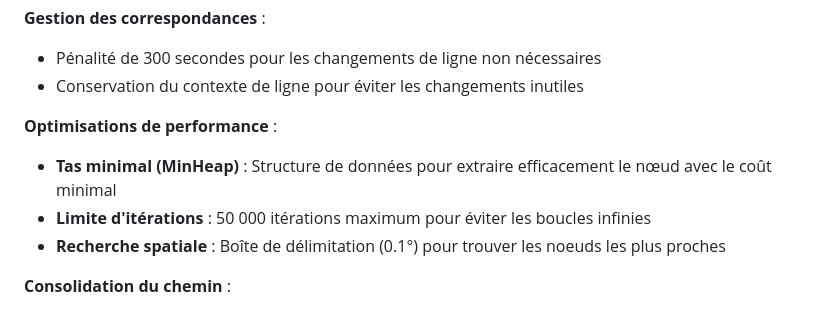
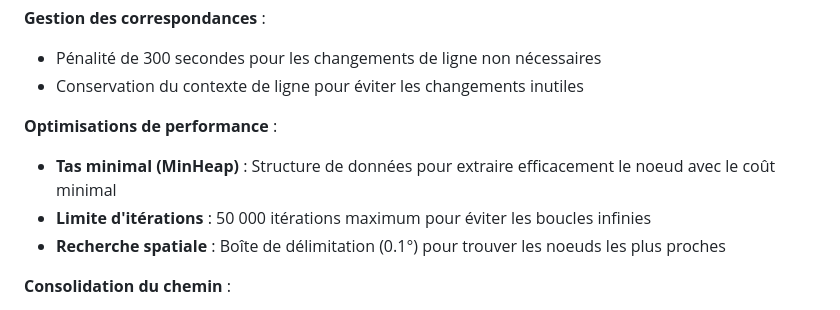
Before and after one commit to JagoOgaj/E3-GEOMATIC, a Markdown page: docs/app.md, the part around the change. Rendered like a GitHub page.

Commit message:
docs: app: remove OE

```diff
--- a/docs/app.md
+++ b/docs/app.md
@@ -177,7 +177,7 @@ Le PathFinder implémente une version adaptée de l'algorithme A* avec les optim
 - Conservation du contexte de ligne pour éviter les changements inutiles
 
 **Optimisations de performance** :
-- **Tas minimal (MinHeap)** : Structure de données pour extraire efficacement le nœud avec le coût minimal
+- **Tas minimal (MinHeap)** : Structure de données pour extraire efficacement le noeud avec le coût minimal
 - **Limite d'itérations** : 50 000 itérations maximum pour éviter les boucles infinies
 - **Recherche spatiale** : Boîte de délimitation (0.1°) pour trouver les noeuds les plus proches
 
```
